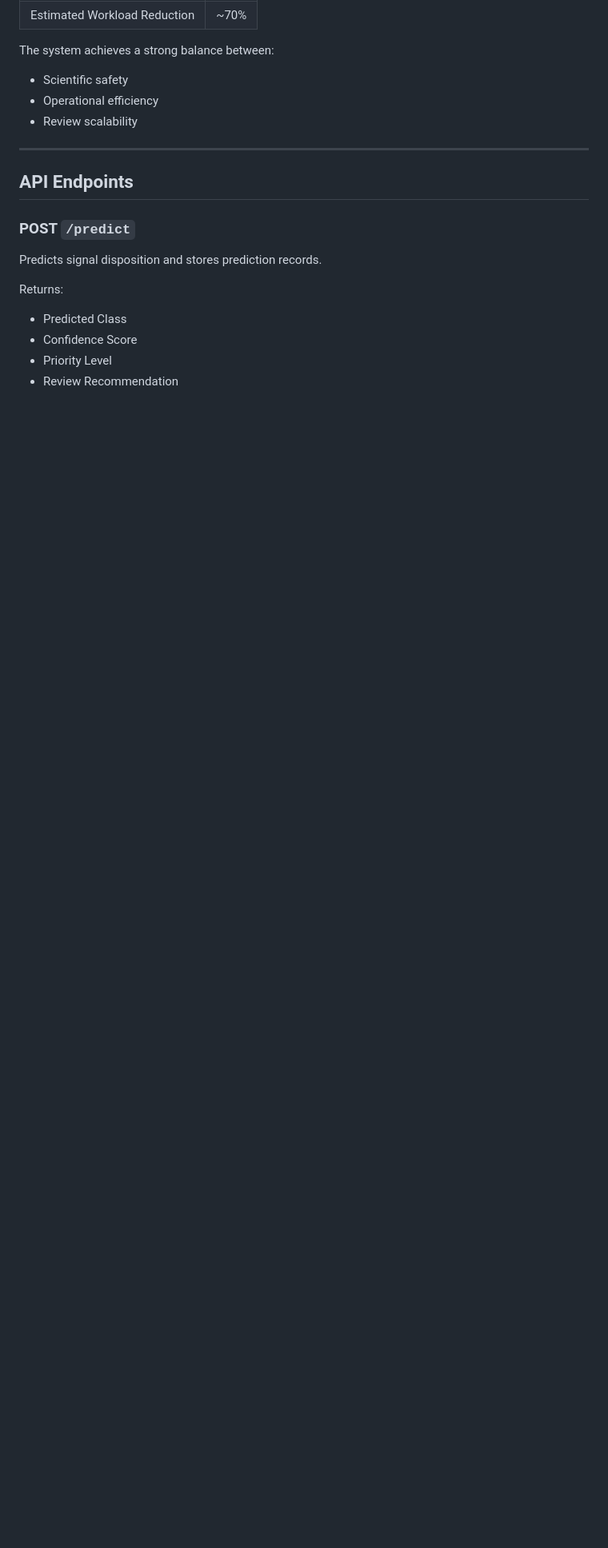
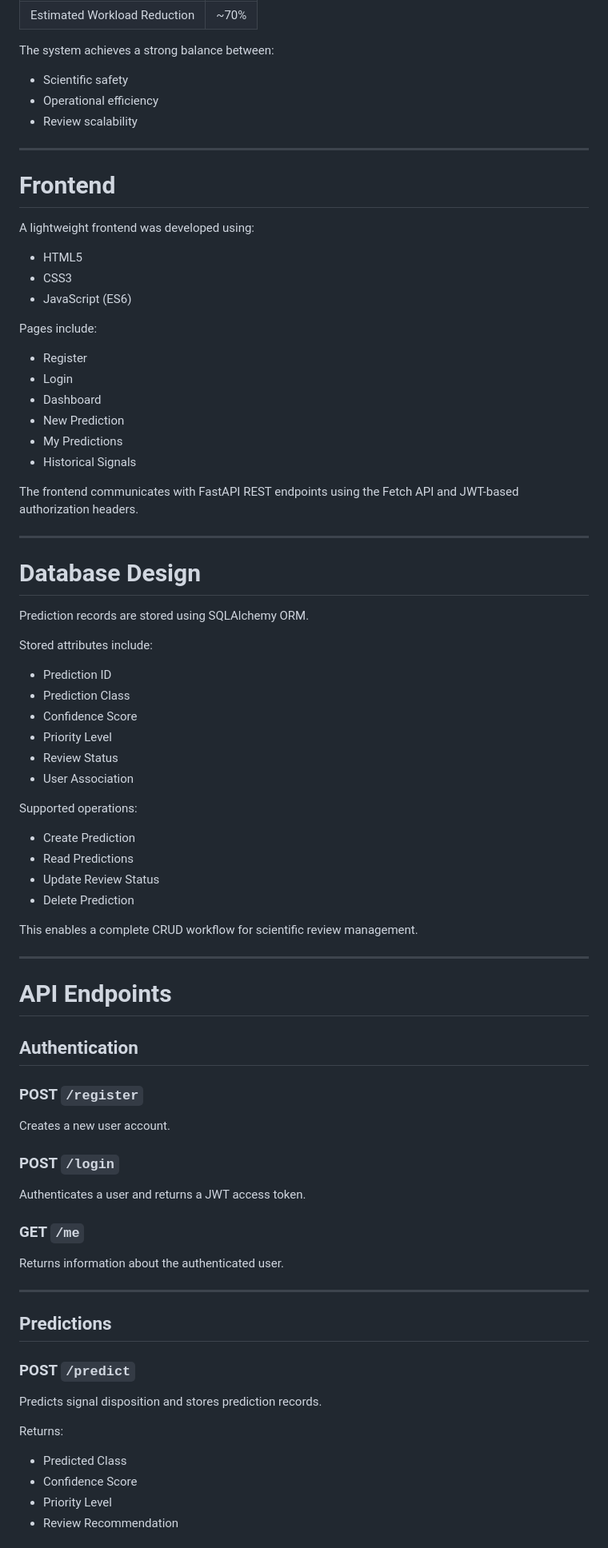
Before and after one commit to Harman1010/Kepler-s-Planet-Signal-Review-System, a Markdown page: README.md, the part around one of its changes. Shown at 80% size. GitHub-like rendering; blank space fills up the shorter version.

```diff
--- a/README.md
+++ b/README.md
@@ -146,7 +180,70 @@ The system achieves a strong balance between:
 
 ---
 
-## API Endpoints
+# Frontend
+
+A lightweight frontend was developed using:
+
+* HTML5
+* CSS3
+* JavaScript (ES6)
+
+Pages include:
+
+* Register
+* Login
+* Dashboard
+* New Prediction
+* My Predictions
+* Historical Signals
+
+The frontend communicates with FastAPI REST endpoints using the Fetch API and JWT-based authorization headers.
+
+---
+
+# Database Design
+
+Prediction records are stored using SQLAlchemy ORM.
+
+Stored attributes include:
+
+* Prediction ID
+* Prediction Class
+* Confidence Score
+* Priority Level
+* Review Status
+* User Association
+
+Supported operations:
+
+* Create Prediction
+* Read Predictions
+* Update Review Status
+* Delete Prediction
+
+This enables a complete CRUD workflow for scientific review management.
+
+---
+
+# API Endpoints
+
+## Authentication
+
+### POST `/register`
+
+Creates a new user account.
+
+### POST `/login`
+
+Authenticates a user and returns a JWT access token.
+
+### GET `/me`
+
+Returns information about the authenticated user.
+
+---
+
+## Predictions
 
 ### POST `/predict`
 
```
Also changed, not shown: other parts of README.md (+134 -42 lines).
